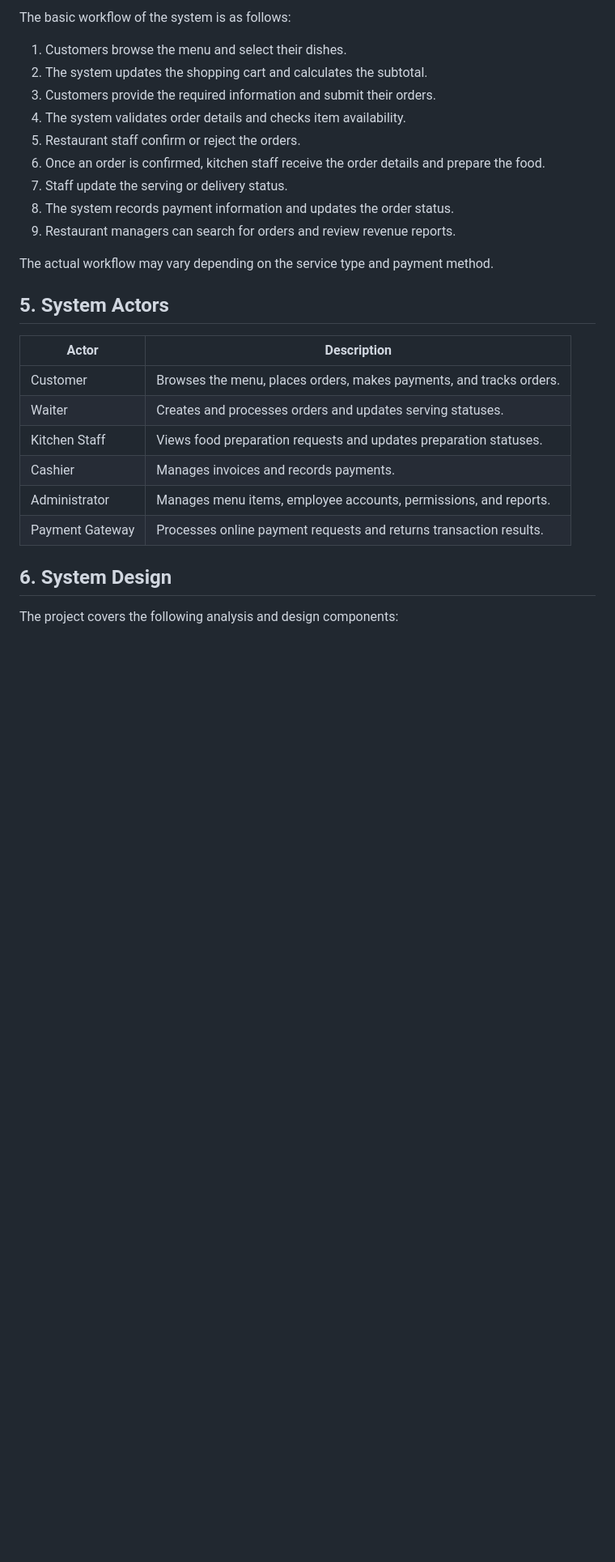
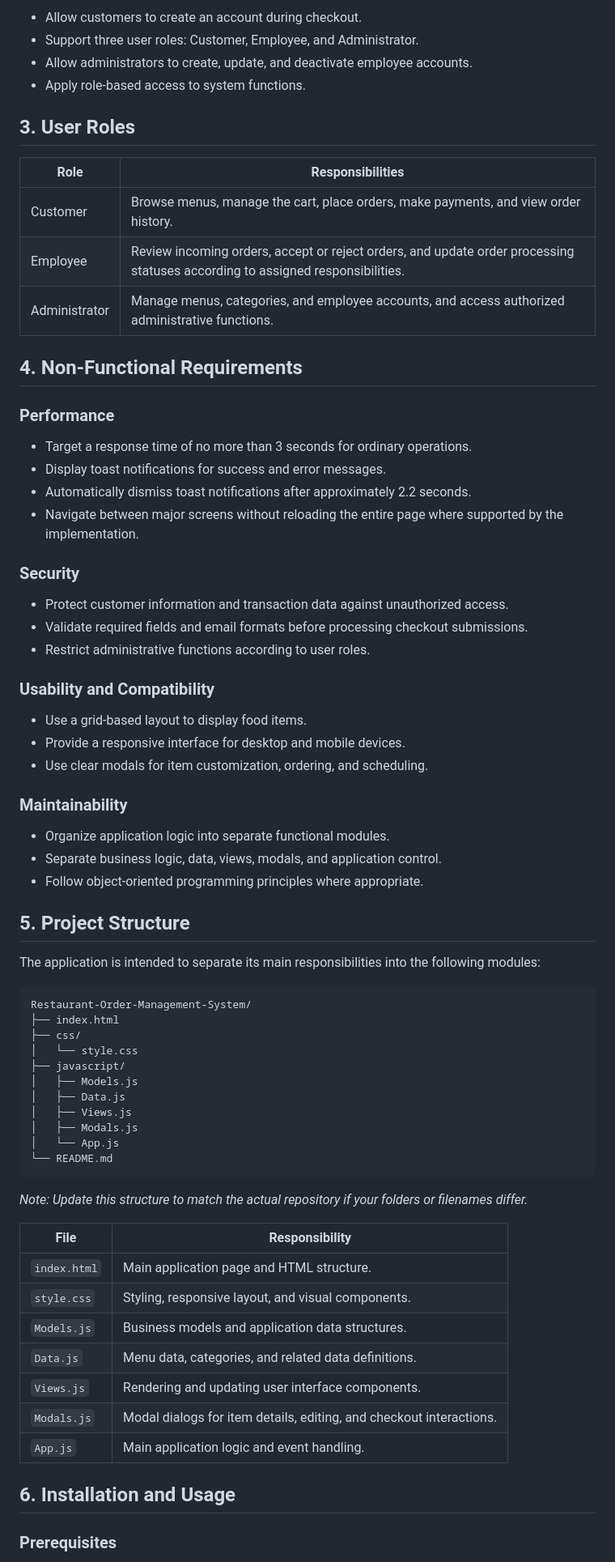
Before and after one commit to anyahishiga/software_engineer_project_group_3, a Markdown page: README.md, the part around one of its changes. Shown at 81% size. Drawn GitHub-style; blank space fills up the shorter version.

````diff
--- a/README.md
+++ b/README.md
@@ -59,30 +71,71 @@ The system aims to make ordering more convenient for customers and help restaura
 
-The basic workflow of the system is as follows:
+- Allow customers to create an account during checkout.
+- Support three user roles: Customer, Employee, and Administrator.
+- Allow administrators to create, update, and deactivate employee accounts.
+- Apply role-based access to system functions.
 
-1. Customers browse the menu and select their dishes.
-2. The system updates the shopping cart and calculates the subtotal.
-3. Customers provide the required information and submit their orders.
-4. The system validates order details and checks item availability.
-5. Restaurant staff confirm or reject the orders.
-6. Once an order is confirmed, kitchen staff receive the order details and prepare the food.
-7. Staff update the serving or delivery status.
-8. The system records payment information and updates the order status.
-9. Restaurant managers can search for orders and review revenue reports.
+## 3. User Roles
 
-The actual workflow may vary depending on the service type and payment method.
+| Role | Responsibilities |
+|---|---|
+| Customer | Browse menus, manage the cart, place orders, make payments, and view order history. |
+| Employee | Review incoming orders, accept or reject orders, and update order processing statuses according to assigned responsibilities. |
+| Administrator | Manage menus, categories, and employee accounts, and access authorized administrative functions. |
 
-## 5. System Actors
+## 4. Non-Functional Requirements
 
-| Actor | Description |
+### Performance
+- Target a response time of no more than 3 seconds for ordinary operations.
+- Display toast notifications for success and error messages.
+- Automatically dismiss toast notifications after approximately 2.2 seconds.
+- Navigate between major screens without reloading the entire page where supported by the implementation.
+
+### Security
+- Protect customer information and transaction data against unauthorized access.
+- Validate required fields and email formats before processing checkout submissions.
+- Restrict administrative functions according to user roles.
+
+### Usability and Compatibility
+- Use a grid-based layout to display food items.
+- Provide a responsive interface for desktop and mobile devices.
+- Use clear modals for item customization, ordering, and scheduling.
+
+### Maintainability
+- Organize application logic into separate functional modules.
+- Separate business logic, data, views, modals, and application control.
+- Follow object-oriented programming principles where appropriate.
+
+## 5. Project Structure
+
+The application is intended to separate its main responsibilities into the following modules:
+
+```text
+Restaurant-Order-Management-System/
+├── index.html
+├── css/
+│   └── style.css
+├── javascript/
+│   ├── Models.js
+│   ├── Data.js
+│   ├── Views.js
+│   ├── Modals.js
+│   └── App.js
+└── README.md
+```
+
+*Note: Update this structure to match the actual repository if your folders or filenames differ.*
+
+| File | Responsibility |
 |---|---|
-| Customer | Browses the menu, places orders, makes payments, and tracks orders. |
-| Waiter | Creates and processes orders and updates serving statuses. |
-| Kitchen Staff | Views food preparation requests and updates preparation statuses. |
-| Cashier | Manages invoices and records payments. |
-| Administrator | Manages menu items, employee accounts, permissions, and reports. |
-| Payment Gateway | Processes online payment requests and returns transaction results. |
+| `index.html` | Main application page and HTML structure. |
+| `style.css` | Styling, responsive layout, and visual components. |
+| `Models.js` | Business models and application data structures. |
+| `Data.js` | Menu data, categories, and related data definitions. |
+| `Views.js` | Rendering and updating user interface components. |
+| `Modals.js` | Modal dialogs for item details, editing, and checkout interactions. |
+| `App.js` | Main application logic and event handling. |
 
-## 6. System Design
+## 6. Installation and Usage
 
-The project covers the following analysis and design components:
+### Prerequisites
 
````
Also changed, not shown: other parts of README.md (+87 -75 lines).
